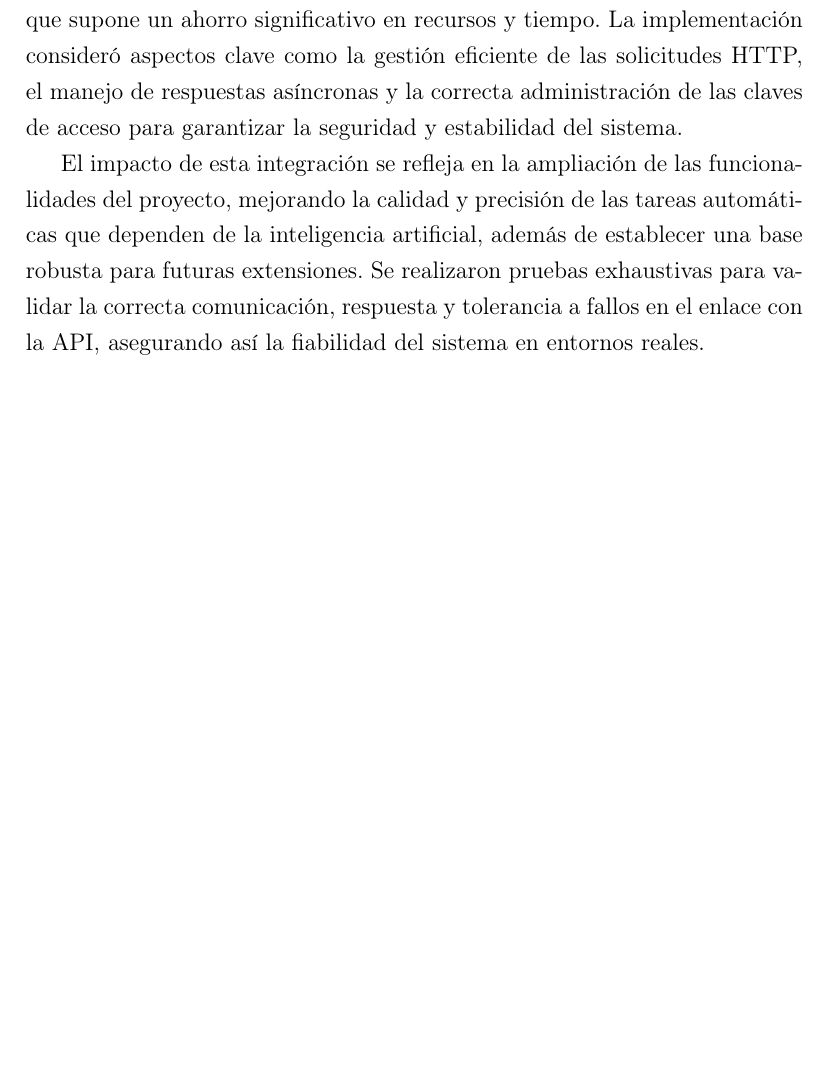
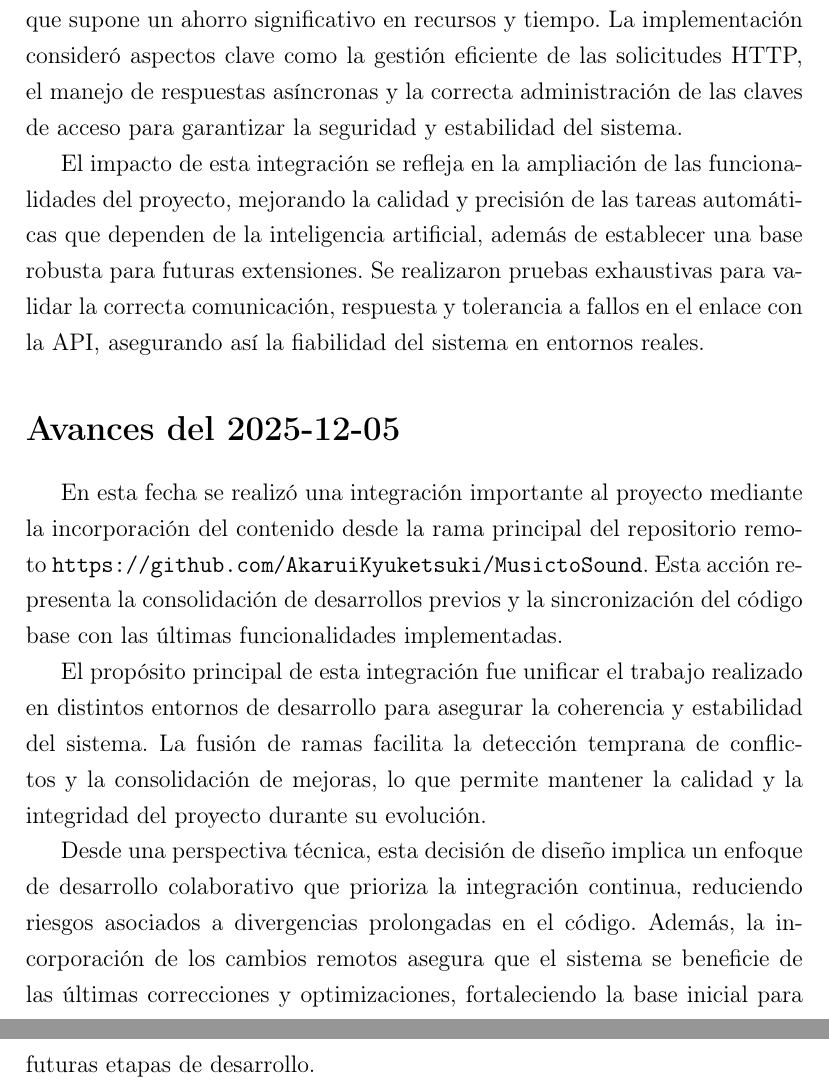
Before and after one commit to AkaruiKyuketsuki/MusictoSound, a LaTeX document (docs/main.tex, which reads docs/capitulos/04_desarrollo.tex): part of page 8 of 10 before the commit and two parts of pages 8 and 9 of 11 after it, the two joined at a grey line, cut so that both start at the same text, the shorter picture padded with empty space. Compiled offline with pdfLaTeX.

Commit message:
ci: auto update memoria

```diff
--- a/docs/capitulos/04_desarrollo.tex
+++ b/docs/capitulos/04_desarrollo.tex
@@ -37,3 +37,11 @@ En esta fecha se completó la integración del sistema con la API de OpenAI, lo
 Desde un punto de vista técnico, la decisión de enlazar con la API externa estuvo guiada por la necesidad de aprovechar capacidades de procesamiento natural del lenguaje sin incurrir en el desarrollo de modelos propios, lo que supone un ahorro significativo en recursos y tiempo. La implementación consideró aspectos clave como la gestión eficiente de las solicitudes HTTP, el manejo de respuestas asíncronas y la correcta administración de las claves de acceso para garantizar la seguridad y estabilidad del sistema.
 
 El impacto de esta integración se refleja en la ampliación de las funcionalidades del proyecto, mejorando la calidad y precisión de las tareas automáticas que dependen de la inteligencia artificial, además de establecer una base robusta para futuras extensiones. Se realizaron pruebas exhaustivas para validar la correcta comunicación, respuesta y tolerancia a fallos en el enlace con la API, asegurando así la fiabilidad del sistema en entornos reales.
+
+\section*{Avances del 2025-12-05}
+
+En esta fecha se realizó una integración importante al proyecto mediante la incorporación del contenido desde la rama principal del repositorio remoto \texttt{https://github.com/AkaruiKyuketsuki/MusictoSound}. Esta acción representa la consolidación de desarrollos previos y la sincronización del código base con las últimas funcionalidades implementadas.
+
+El propósito principal de esta integración fue unificar el trabajo realizado en distintos entornos de desarrollo para asegurar la coherencia y estabilidad del sistema. La fusión de ramas facilita la detección temprana de conflictos y la consolidación de mejoras, lo que permite mantener la calidad y la integridad del proyecto durante su evolución.
+
+Desde una perspectiva técnica, esta decisión de diseño implica un enfoque de desarrollo colaborativo que prioriza la integración continua, reduciendo riesgos asociados a divergencias prolongadas en el código. Además, la incorporación de los cambios remotos asegura que el sistema se beneficie de las últimas correcciones y optimizaciones, fortaleciendo la base inicial para futuras etapas de desarrollo.
```
Also changed, not shown: 1 other file.
